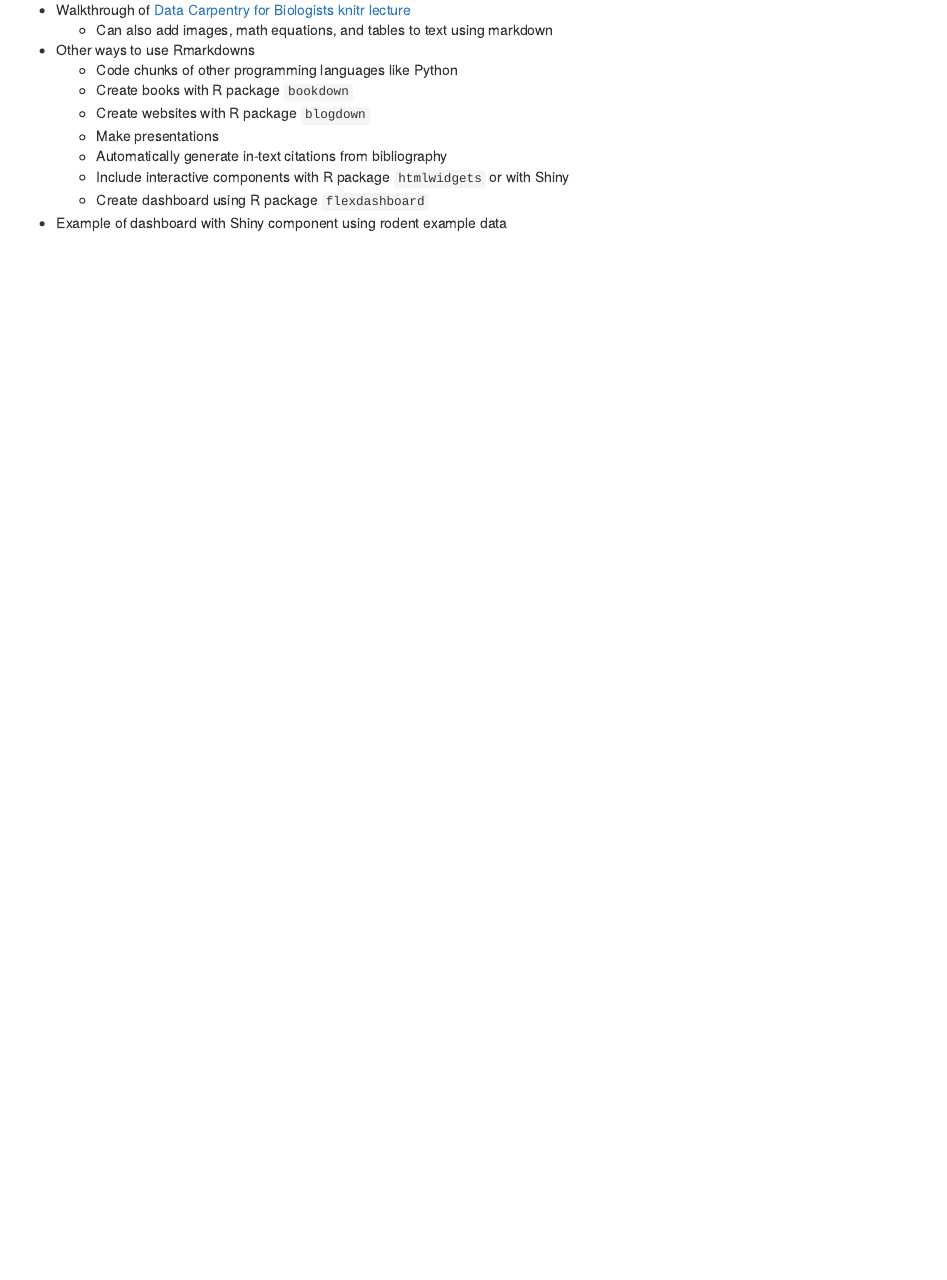
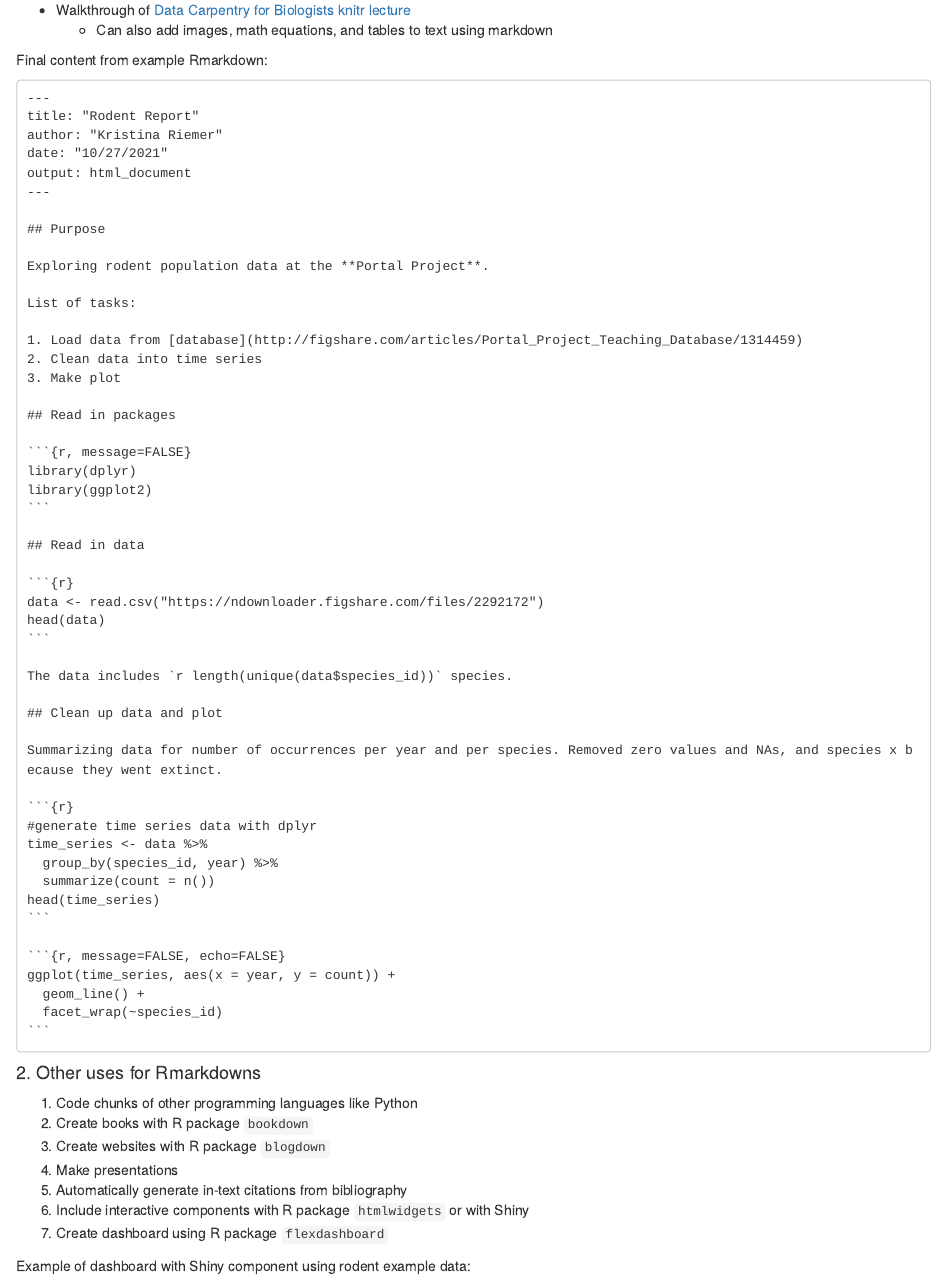
Before and after one commit to cct-datascience/workshop-wednesdays, an R Markdown document (202110-rmarkdown/notes.Rmd): the page in a window 1100 px wide, from 440 px down. Rendered offline with R 4.5, knitr and Pandoc, with nearby package versions.

Commit message:
Add 2 Rmarkdown examples to Rmarkdown workshop notes

`````diff
--- a/202110-rmarkdown/notes.Rmd
+++ b/202110-rmarkdown/notes.Rmd
@@ -22,12 +22,71 @@ output: html_document
 
 - Walkthrough of [Data Carpentry for Biologists knitr lecture](https://datacarpentry.org/semester-biology/materials/knitr/)
   - Can also add images, math equations, and tables to text using markdown
-- Other ways to use Rmarkdowns
-  - Code chunks of other programming languages like Python
-  - Create books with R package `bookdown`
-  - Create websites with R package `blogdown`
-  - Make presentations
-  - Automatically generate in-text citations from bibliography
-  - Include interactive components with R package `htmlwidgets` or with Shiny
-  - Create dashboard using R package `flexdashboard`
-- Example of dashboard with Shiny component using rodent example data
+
+Final content from example Rmarkdown:
+
+````
+---
+title: "Rodent Report"
+author: "Kristina Riemer"
+date: "10/27/2021"
+output: html_document
+---
+
+## Purpose
+
+Exploring rodent population data at the **Portal Project**.
+
+List of tasks:
+
+1. Load data from [database](http://figshare.com/articles/Portal_Project_Teaching_Database/1314459)
+2. Clean data into time series
+3. Make plot
+
+## Read in packages
+
+```{r, message=FALSE}`r ''`
+library(dplyr)
+library(ggplot2)
+```
+
+## Read in data
+
+```{r}`r ''`
+data <- read.csv("https://ndownloader.figshare.com/files/2292172")
+head(data)
+```
+
+The data includes `r knitr::inline_expr('length(unique(data$species_id))')` species.
+
+## Clean up data and plot
+
+Summarizing data for number of occurrences per year and per species. Removed zero values and NAs, and species x because they went extinct.
+
+```{r}`r ''`
+#generate time series data with dplyr
+time_series <- data %>%
+  group_by(species_id, year) %>%
+  summarize(count = n())
+head(time_series)
+```
+
+```{r, message=FALSE, echo=FALSE}`r ''`
+ggplot(time_series, aes(x = year, y = count)) +
+  geom_line() +
+  facet_wrap(~species_id)
+```
+
+````
+
+#### 2. Other uses for Rmarkdowns
+
+1. Code chunks of other programming languages like Python
+2. Create books with R package `bookdown`
+3. Create websites with R package `blogdown`
+4. Make presentations
+5. Automatically generate in-text citations from bibliography
+6. Include interactive components with R package `htmlwidgets` or with Shiny
+7. Create dashboard using R package `flexdashboard`
+
+Example of dashboard with Shiny component using rodent example data:
`````
Also changed, not shown: 202110-rmarkdown/notes.Rmd (59 more changed lines).
